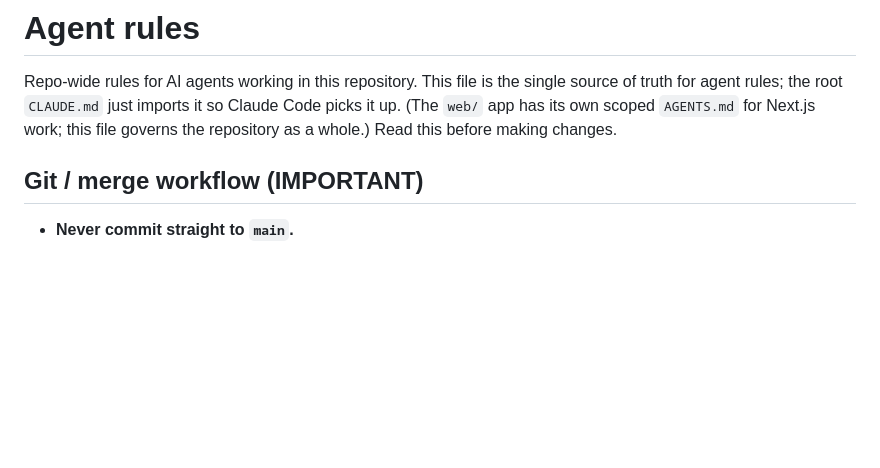
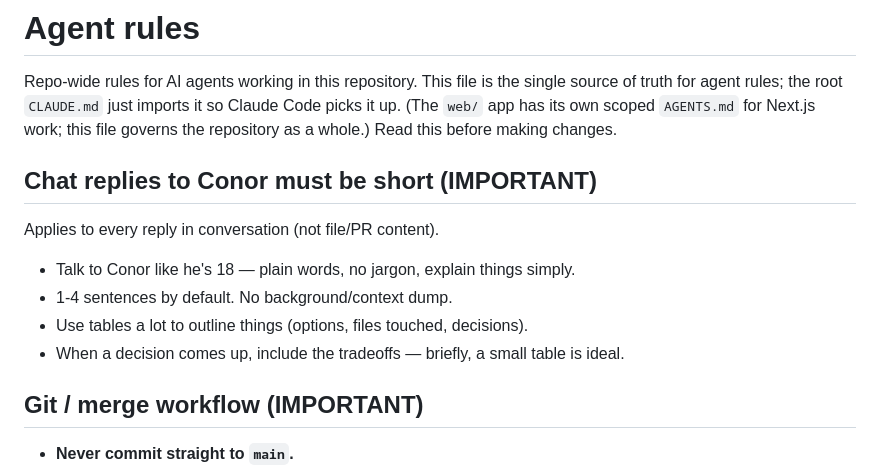
Before and after one commit to conorplunkett/Unsafe-Commercial-Autonomy, a Markdown page: AGENTS.md, the part around the change. Drawn GitHub-style; blank space fills up the shorter version.

Commit message:
Add short, plain-language chat-reply rule to AGENTS.md (#375)
* Add rule: keep chat replies short and casual

* Rework chat-reply rule: explain simply, use tables, keep preamble and tradeoffs

* Drop 'announce before doing' line from chat-reply rule

---------

Co-authored-by: Claude <noreply@anthropic.com>

```diff
--- a/AGENTS.md
+++ b/AGENTS.md
@@ -5,6 +5,16 @@ source of truth for agent rules; the root `CLAUDE.md` just imports it so Claude
 Code picks it up. (The `web/` app has its own scoped `AGENTS.md` for Next.js
 work; this file governs the repository as a whole.) Read this before making
 changes.
+
+## Chat replies to Conor must be short (IMPORTANT)
+
+Applies to every reply in conversation (not file/PR content).
+
+- Talk to Conor like he's 18 — plain words, no jargon, explain things simply.
+- 1-4 sentences by default. No background/context dump.
+- Use tables a lot to outline things (options, files touched, decisions).
+- When a decision comes up, include the tradeoffs — briefly, a small table is
+  ideal.
 
 ## Git / merge workflow (IMPORTANT)
 
```
